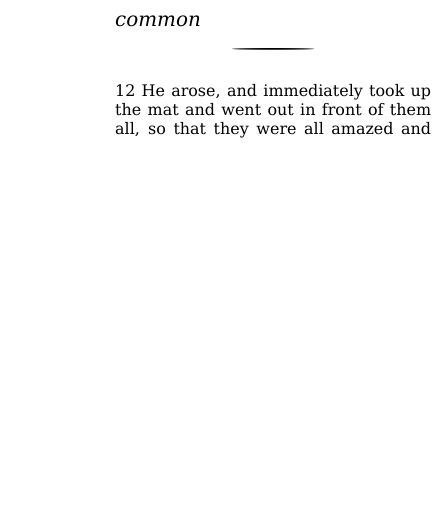
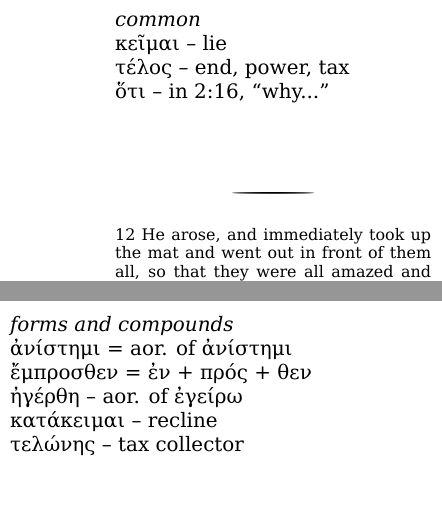
Before and after one commit to bcrowell/mark, a LaTeX book (mark.tex): part of one column of page 17 of 20 before the commit and two parts of the columns of page 17 of 20 after it, the two joined at a grey line, cut so that both start at the same text, the shorter picture padded with empty space. Compiled offline with XeLaTeX.

Commit message:
next page of ch 2

```diff
--- a/mark.tex
+++ b/mark.tex
@@ -403,7 +405,18 @@ They went into Capernaum, and immediately on the Sabbath day he entered into the
 \begin{help}
 \begin{vocab}
 \emph{common}\\
+κεῖμαι -- lie\\
+τέλος -- end, power, tax\\
+ὅτι -- in 2:16, ``why...''\\
 
+\pagebreak
+
+\emph{forms and compounds}\\
+ἀνίστημι = aor. of ἀνίστημι\\
+ἔμπροσθεν = ἐν + πρός + θεν \\
+ἠγέρθη -- aor. of ἐγείρω\\
+κατάκειμαι -- recline\\
+τελώνης -- tax collector\\
 \end{vocab}
 \begin{translation}
  12 He arose, and immediately took up the mat and went out in front of them all, so that they were all amazed and glorified God, saying, ``We never saw anything like this!''
```
Also changed, not shown: mark.tex (8 more changed lines).
